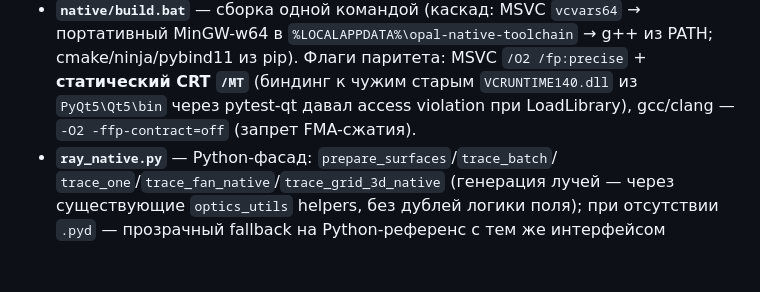
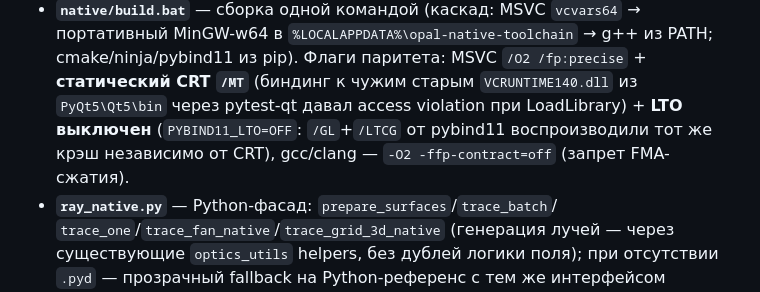
Before and after one commit to justroflanGitHub/opal-okb, a Markdown page: CHANGELOG.md, the part around the change. Rendered like a GitHub page; blank space fills up the shorter version.

Commit message:
docs(changelog): LTO выключен — /GL+/LTCG pybind11 воспроизводил крэш LoadLibrary
Co-Authored-By: Claude <noreply@anthropic.com>

```diff
--- a/CHANGELOG.md
+++ b/CHANGELOG.md
@@ -24,8 +24,9 @@ All notable changes to OPAL-OKB will be documented in this file.
   PATH; cmake/ninja/pybind11 из pip). Флаги паритета: MSVC
   `/O2 /fp:precise` + **статический CRT `/MT`** (биндинг к чужим старым
   `VCRUNTIME140.dll` из `PyQt5\Qt5\bin` через pytest-qt давал access
-  violation при LoadLibrary), gcc/clang — `-O2 -ffp-contract=off`
-  (запрет FMA-сжатия).
+  violation при LoadLibrary) + **LTO выключен** (`PYBIND11_LTO=OFF`:
+  `/GL`+`/LTCG` от pybind11 воспроизводили тот же крэш независимо от CRT),
+  gcc/clang — `-O2 -ffp-contract=off` (запрет FMA-сжатия).
 - **`ray_native.py`** — Python-фасад: `prepare_surfaces`/`trace_batch`/
   `trace_one`/`trace_fan_native`/`trace_grid_3d_native` (генерация лучей —
   через существующие `optics_utils` helpers, без дублей логики поля);
```
